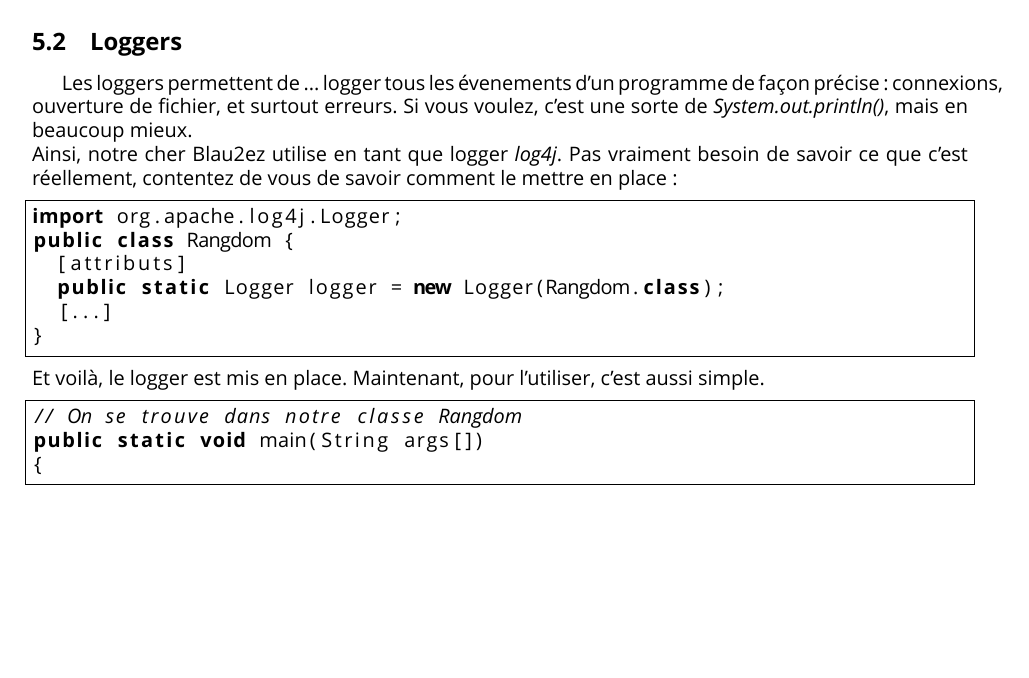
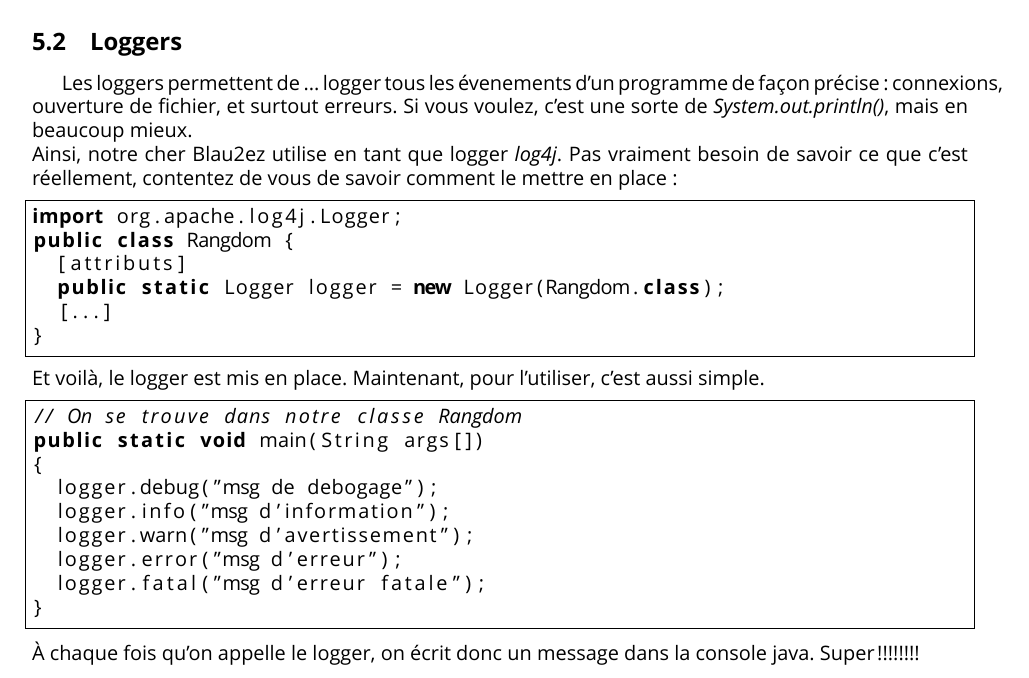
Before and after one commit to mooshicoolor/fiches_iut-morsay, a LaTeX document (java/java.tex): part of page 7 of 7, cut so that both start at the same text, the shorter picture padded with empty space. Compiled offline with XeLaTeX; a missing font is replaced by an installed copy or a similar font.

Commit message:
java encore

```diff
--- a/java/java.tex
+++ b/java/java.tex
@@ -292,8 +292,14 @@ Et voilà, le logger est mis en place. Maintenant, pour l'utiliser, c'est aussi
 // On se trouve dans notre classe Rangdom
 public static void main(String args[])
 {
+	logger.debug("msg de debogage");
+	logger.info("msg d'information");
+	logger.warn("msg d'avertissement");
+	logger.error("msg d'erreur");
+	logger.fatal("msg d'erreur fatale");
+}
 \end{lstlisting}
-
+À chaque fois qu'on appelle le logger, on écrit donc un message dans la console java. Super !!!!!!!!
 
 
 
```
Also changed, not shown: java/java.pdf, 2 other files.
